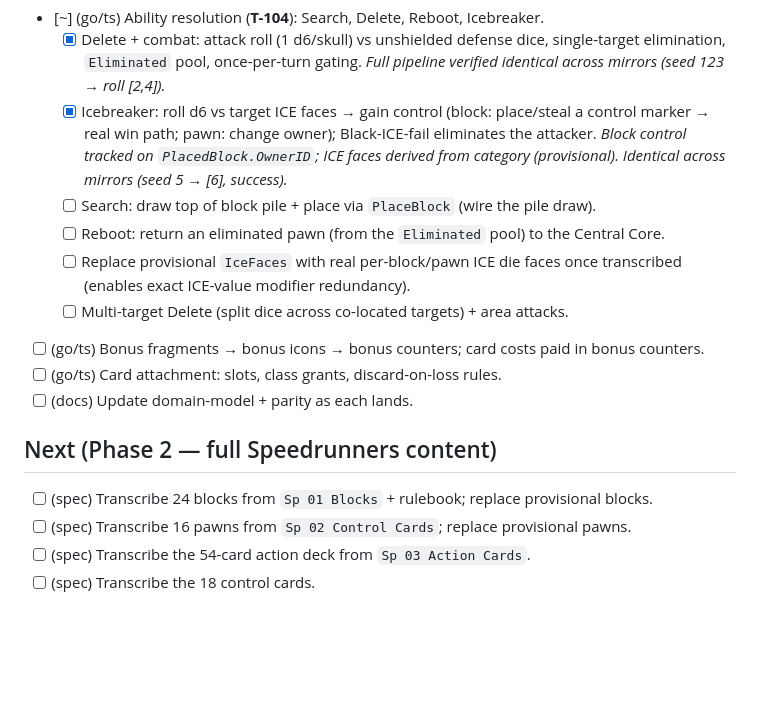
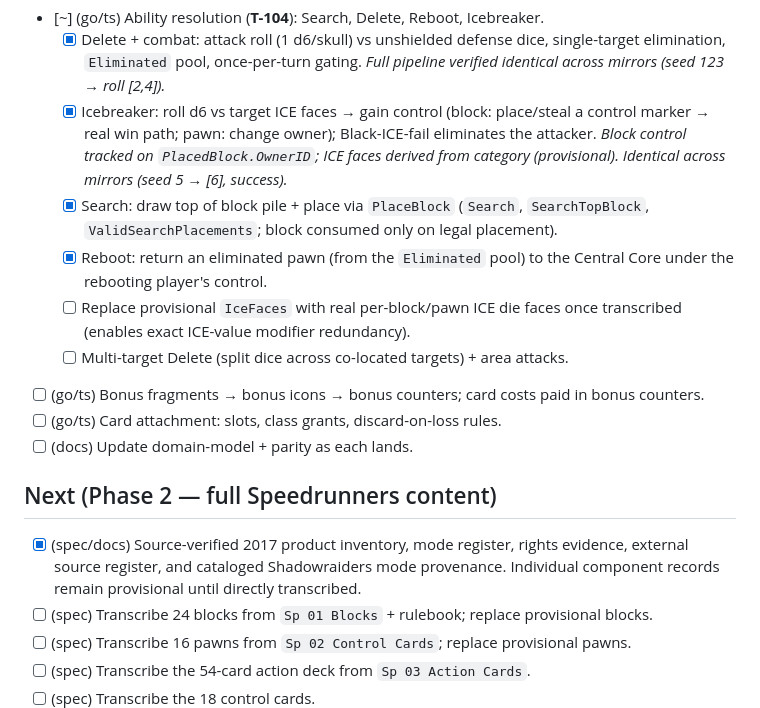
Before and after one commit to atlasan/zaibatsu, a Markdown page: tasks/BACKLOG.md, the part around the change. Rendered like a GitHub page; blank space fills up the shorter version.

```diff
--- a/tasks/BACKLOG.md
+++ b/tasks/BACKLOG.md
@@ -22,8 +22,8 @@ Legend: `[ ]` todo · `[~]` in progress · `[x]` done · `(go)`/`(ts)`/`(spec)`/
 - [~] (go/ts) Ability resolution (**T-104**): Search, Delete, Reboot, Icebreaker.
   - [x] Delete + combat: attack roll (1 d6/skull) vs unshielded defense dice, single-target elimination, `Eliminated` pool, once-per-turn gating. *Full pipeline verified identical across mirrors (seed 123 → roll [2,4]).*
   - [x] Icebreaker: roll d6 vs target ICE faces → gain control (block: place/steal a control marker → real win path; pawn: change owner); Black-ICE-fail eliminates the attacker. *Block control tracked on `PlacedBlock.OwnerID`; ICE faces derived from category (provisional). Identical across mirrors (seed 5 → [6], success).*
-  - [ ] Search: draw top of block pile + place via `PlaceBlock` (wire the pile draw).
-  - [ ] Reboot: return an eliminated pawn (from the `Eliminated` pool) to the Central Core.
+  - [x] Search: draw top of block pile + place via `PlaceBlock` (`Search`, `SearchTopBlock`, `ValidSearchPlacements`; block consumed only on legal placement).
+  - [x] Reboot: return an eliminated pawn (from the `Eliminated` pool) to the Central Core under the rebooting player's control.
   - [ ] Replace provisional `IceFaces` with real per-block/pawn ICE die faces once transcribed (enables exact ICE-value modifier redundancy).
   - [ ] Multi-target Delete (split dice across co-located targets) + area attacks.
 - [ ] (go/ts) Bonus fragments → bonus icons → bonus counters; card costs paid in bonus counters.
@@ -31,6 +31,7 @@ Legend: `[ ]` todo · `[~]` in progress · `[x]` done · `(go)`/`(ts)`/`(spec)`/
 - [ ] (docs) Update domain-model + parity as each lands.
 
 ## Next (Phase 2 — full Speedrunners content)
+- [x] (spec/docs) Source-verified 2017 product inventory, mode register, rights evidence, external source register, and cataloged Shadowraiders mode provenance. Individual component records remain provisional until directly transcribed.
 - [ ] (spec) Transcribe 24 blocks from `Sp 01 Blocks` + rulebook; replace provisional blocks.
 - [ ] (spec) Transcribe 16 pawns from `Sp 02 Control Cards`; replace provisional pawns.
 - [ ] (spec) Transcribe the 54-card action deck from `Sp 03 Action Cards`.
```
Also changed, not shown: DOCS/parity.md (+14 -1 lines).
